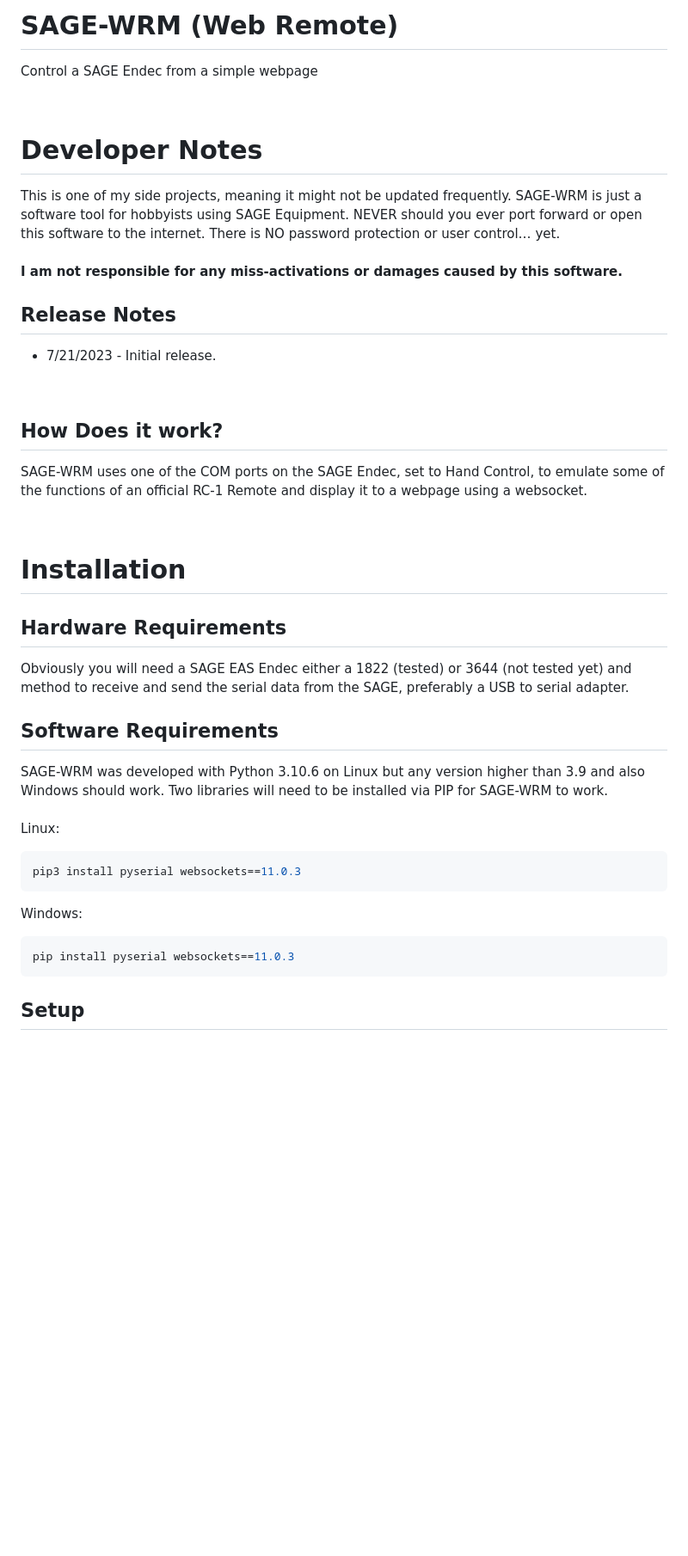
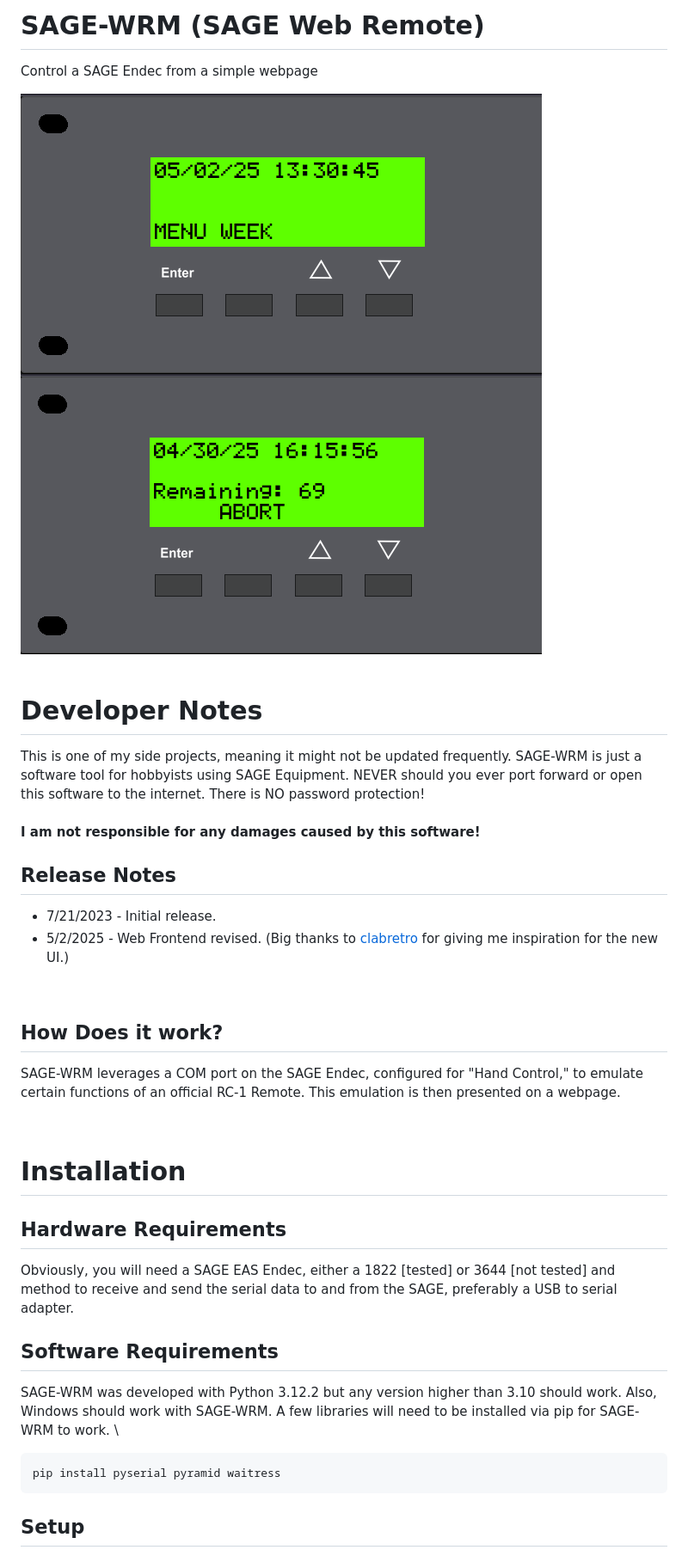
Before and after one commit to secludedfox/SAGE-WRM, a Markdown page: README.md, the part around the change printed below. Shown: that part at 86% size. Drawn GitHub-style; pictures changed too: examples/Ex1.png (added), examples/Ex2.png (added); blank space fills up the shorter version.

````diff
--- a/README.md
+++ b/README.md
@@ -1,41 +1,35 @@
-# SAGE-WRM (Web Remote)
+# SAGE-WRM (SAGE Web Remote)
  Control a SAGE Endec from a simple webpage
 
+![SAGE-WRM webpage displaying a SAGE 1822 its idle state displaying the current time and date](./examples/Ex1.png) ![SAGE-WRM webpage displaying a SAGE 1822 in alert with 69 seconds left until alert timeout](./examples/Ex2.png)
 <br />
 
 # Developer Notes
- This is one of my side projects, meaning it might not be updated frequently. SAGE-WRM is just a software tool for hobbyists using SAGE Equipment. NEVER should you ever port forward or open this software to the internet. There is NO password protection or user control… yet.
+ This is one of my side projects, meaning it might not be updated frequently. SAGE-WRM is just a software tool for hobbyists using SAGE Equipment. NEVER should you ever port forward or open this software to the internet. There is NO password protection!
 \
 \
-**I am not responsible for any miss-activations or damages caused by this software.**
+**I am not responsible for any damages caused by this software!**
 
 ## Release Notes
 - 7/21/2023 - Initial release.
-
+- 5/2/2025  - Web Frontend revised. (Big thanks to [clabretro](https://youtu.be/W7m7OW2xrJE?t=1572) for giving me inspiration for the new UI.)
 <br />
 
 ## How Does it work?
- SAGE-WRM uses one of the COM ports on the SAGE Endec, set to Hand Control, to emulate some of the functions of an official RC-1 Remote and display it to a webpage using a websocket.
+ SAGE-WRM leverages a COM port on the SAGE Endec, configured for "Hand Control," to emulate certain functions of an official RC-1 Remote. This emulation is then presented on a webpage.
 
 <br />
 
 # Installation
 
 ## Hardware Requirements
- Obviously you will need a SAGE EAS Endec either a 1822 (tested) or 3644 (not tested yet) and method to receive and send the serial data from the SAGE, preferably a USB to serial adapter.
+ Obviously, you will need a SAGE EAS Endec, either a 1822 [tested] or 3644 [not tested] and method to receive and send the serial data to and from the SAGE, preferably a USB to serial adapter.
 
 ## Software Requirements
- SAGE-WRM was developed with Python 3.10.6 on Linux but any version higher than 3.9 and also Windows should work. Two libraries will need to be installed via PIP for SAGE-WRM to work.
+ SAGE-WRM was developed with Python 3.12.2 but any version higher than 3.10 should work. Also, Windows should work with SAGE-WRM. A few libraries will need to be installed via pip for SAGE-WRM to work.
 \
-\
- Linux:
  ```bash
- pip3 install pyserial websockets==11.0.3
- ```
-
- Windows:
- ```bash
- pip install pyserial websockets==11.0.3
+ pip install pyserial pyramid waitress
  ```
 
 ## Setup
````
Also changed, not shown: other parts of README.md (+5 -27 lines), static/Down.png (added), static/Enter.png (added), static/Up.png (added), 14 other files.
